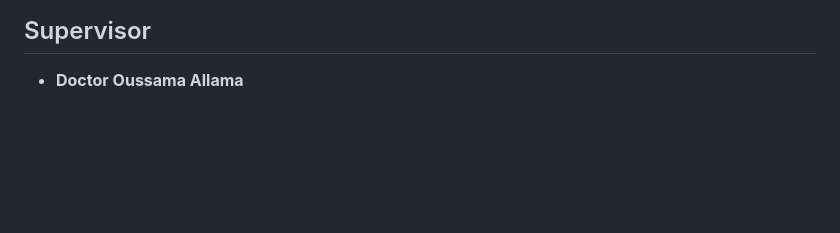
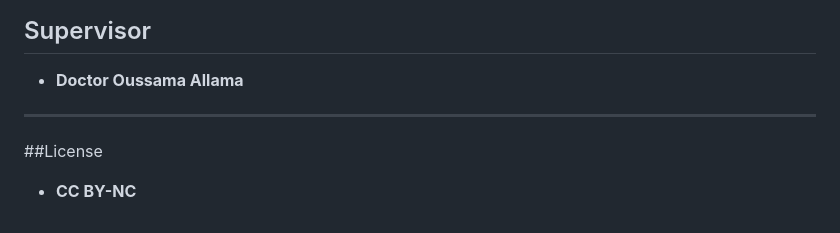
Before and after one commit to MohamedBouzira/HoneyGuard_IoT, a Markdown page: README.md, the part around the change. GitHub-like rendering; blank space fills up the shorter version.

Commit message:
Add supervisor information and license section

```diff
--- a/README.md
+++ b/README.md
@@ -312,3 +312,8 @@ ESTIN — PFE 2025
 
 ## Supervisor
 - **Doctor Oussama Allama**
+
+---
+
+##License
+- **CC BY-NC**
```
